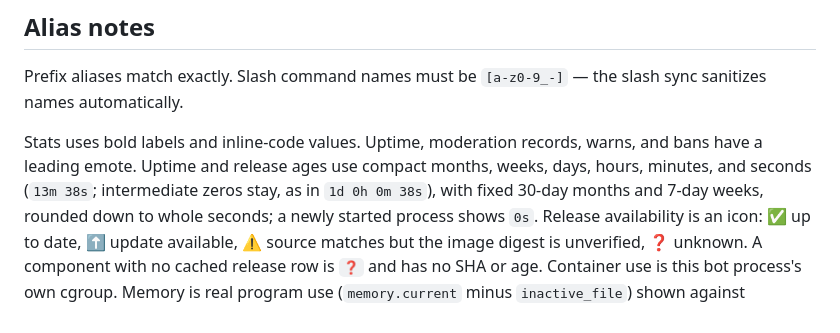
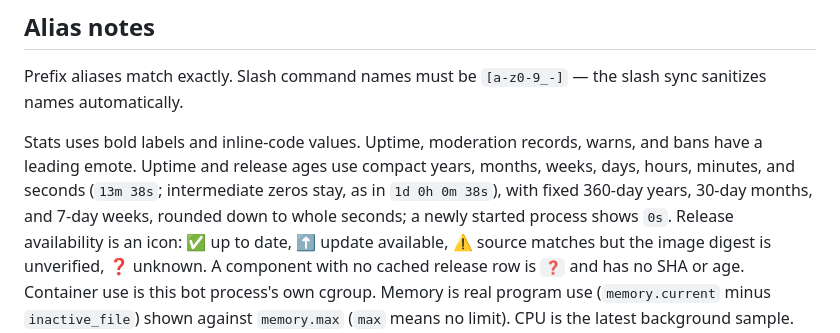
Before and after one commit to jatmn/jModGuard, a Markdown page: docs/COMMANDS.md, the part around the change. GitHub-like rendering.

Commit message:
docs: mention years in Stats and leave-report durations
The shared formatter now emits a fixed 360-day year (#529). The Stats
and leave-report docs still listed only months through seconds.

Co-Authored-By: Claude Sonnet 5.5 <noreply@anthropic.com>

```diff
--- a/docs/COMMANDS.md
+++ b/docs/COMMANDS.md
@@ -126,9 +126,9 @@ Prefix aliases match exactly. Slash command names must be
 `[a-z0-9_-]` — the slash sync sanitizes names automatically.
 
 Stats uses bold labels and inline-code values. Uptime, moderation records, warns,
-and bans have a leading emote. Uptime and release ages use compact months, weeks,
-days, hours, minutes, and seconds (`13m 38s`; intermediate zeros stay, as in
-`1d 0h 0m 38s`), with fixed 30-day months and 7-day weeks,
+and bans have a leading emote. Uptime and release ages use compact years, months,
+weeks, days, hours, minutes, and seconds (`13m 38s`; intermediate zeros stay, as in
+`1d 0h 0m 38s`), with fixed 360-day years, 30-day months, and 7-day weeks,
 rounded down to whole seconds; a newly started process shows `0s`. Release
 availability is an icon: ✅ up to date, ⬆️ update available, ⚠️ source matches
 but the image digest is unverified, ❓ unknown. A component with no cached
```
Also changed, not shown: docs/LOGGING-DATA.md (+1 -1 lines).
